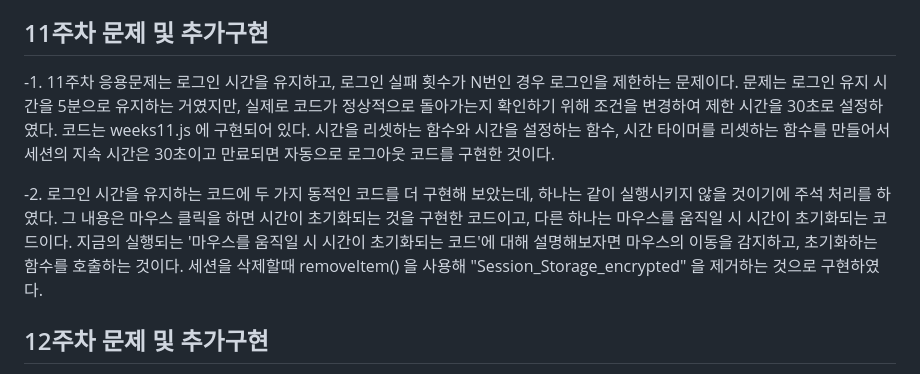
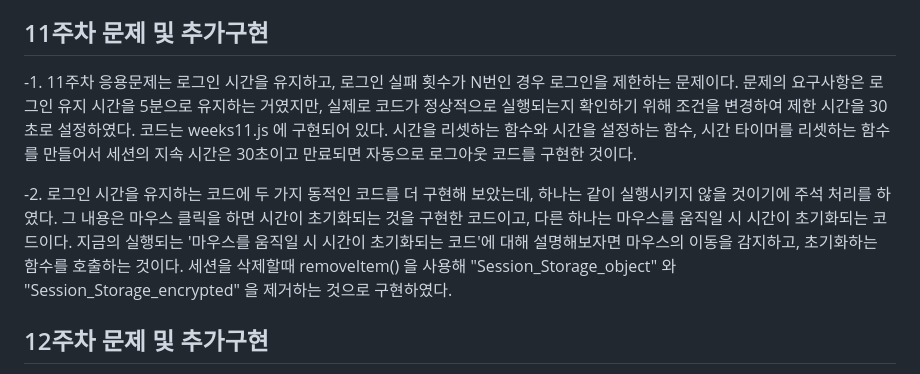
Before and after one commit to yeongjae0320/WEB_20200973, a Markdown page: README.md, the part around the change. Drawn GitHub-style.

Commit message:
웹프로그래밍(1)

```diff
--- a/README.md
+++ b/README.md
@@ -65,8 +65,9 @@ location_href="index.html"; 을 구현해주어
 
 -1. 11주차 응용문제는 로그인 시간을 유지하고,
 로그인 실패 횟수가 N번인 경우 로그인을 제한하는 문제이다.
-문제는 로그인 유지 시간을 5분으로 유지하는 거였지만, 실제로 코드가 정상적으로
-돌아가는지 확인하기 위해 조건을 변경하여 제한 시간을 30초로 설정하였다.
+문제의 요구사항은 로그인 유지 시간을 5분으로 유지하는 거였지만,
+실제로 코드가 정상적으로
+실행되는지 확인하기 위해 조건을 변경하여 제한 시간을 30초로 설정하였다.
 코드는 weeks11.js 에 구현되어 있다.
 시간을 리셋하는 함수와 시간을 설정하는 함수, 시간 타이머를 리셋하는 함수를
 만들어서 세션의 지속 시간은 30초이고 만료되면 자동으로 로그아웃 코드를 구현한 것이다.
@@ -78,6 +79,7 @@ location_href="index.html"; 을 구현해주어
 지금의 실행되는 '마우스를 움직일 시 시간이 초기화되는 코드'에 대해 설명해보자면
 마우스의 이동을 감지하고, 초기화하는 함수를 호출하는 것이다.
 세션을 삭제할때 removeItem() 을 사용해
+"Session_Storage_object" 와
 "Session_Storage_encrypted" 을 제거하는 것으로 구현하였다.
 
 ## 12주차 문제 및 추가구현
```
